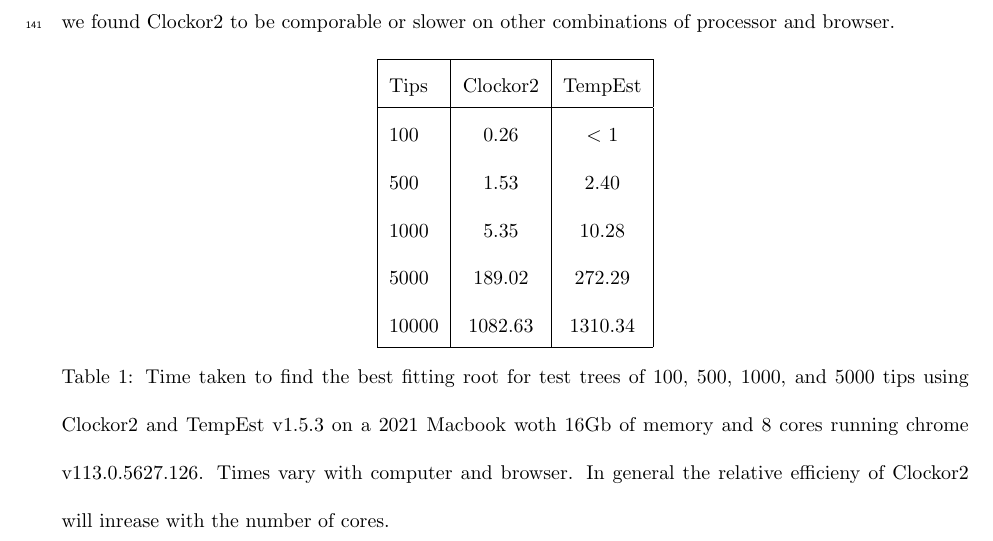
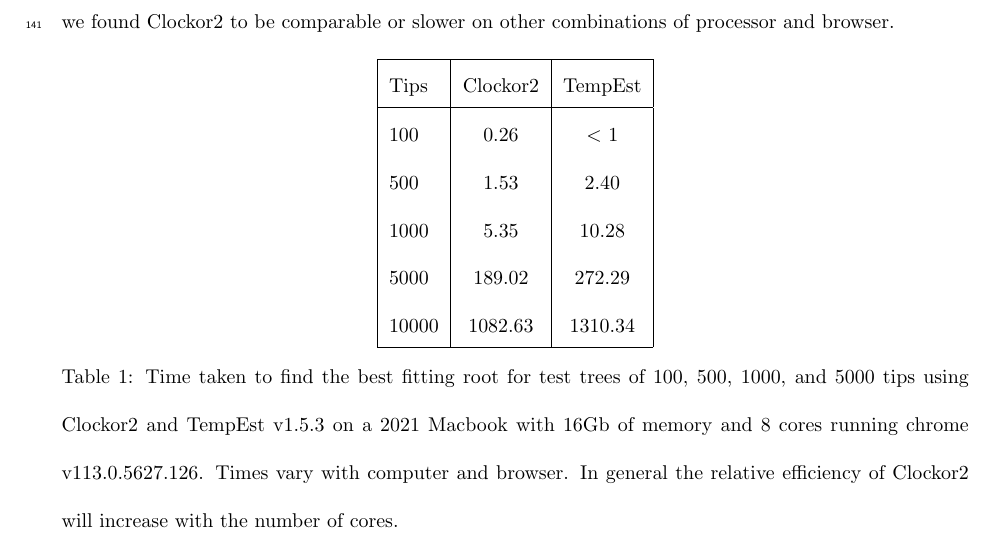
Before and after one commit to LeoFeatherstone/clockor2Paper, a LaTeX document (main.tex): part of page 10 of 16, cut so that both start at the same text. Compiled offline with pdfLaTeX.

Commit message:
updated ms

```diff
--- a/main.tex
+++ b/main.tex
@@ -92,7 +92,7 @@
 
 \section*{Results}
 \subsection*{Efficiency}
-Clockor2 can process trees of up to $10^5$ tips. Finding the best fitting root makes use of parallelisation to increase speed. Speedup is therefore proportional to the number of threads or cores available, in addition to the chose of browser and computer. For example, Clockor2 is faster than TempEst v 1.5.3 a 2021 Mackbook pro with 16Gb of memory and 8 cores running chrome v113.0.5627.126, (Table \ref{tab:bfr}). However, we found Clockor2 to be comporable or slower on other combinations of processor and browser.
+Clockor2 can process trees of up to $10^5$ tips. Finding the best fitting root makes use of parallelisation to increase speed. Speedup is therefore proportional to the number of threads or cores available, in addition to the chose of browser and computer. For example, Clockor2 is faster than TempEst v 1.5.3 a 2021 Mackbook pro with 16Gb of memory and 8 cores running chrome v113.0.5627.126, (Table \ref{tab:bfr}). However, we found Clockor2 to be comparable or slower on other combinations of processor and browser.
 \begin{table}[H]
     \centering
     \begin{tabular}{|l|c|c|}
@@ -106,7 +106,7 @@
         10000   &  1082.63  & 1310.34    \\
         \hline
     \end{tabular}
-    \caption{Time taken to find the best fitting root for test trees of 100, 500, 1000, and 5000 tips using Clockor2 and TempEst v1.5.3 on a 2021 Macbook woth 16Gb of memory and 8 cores running chrome v113.0.5627.126. Times vary with computer and browser. In general the relative efficieny of Clockor2 will inrease with the number of cores.}
+    \caption{Time taken to find the best fitting root for test trees of 100, 500, 1000, and 5000 tips using Clockor2 and TempEst v1.5.3 on a 2021 Macbook with 16Gb of memory and 8 cores running chrome v113.0.5627.126. Times vary with computer and browser. In general the relative efficiency of Clockor2 will increase with the number of cores.}
     \label{tab:bfr}
 \end{table}
 
```
